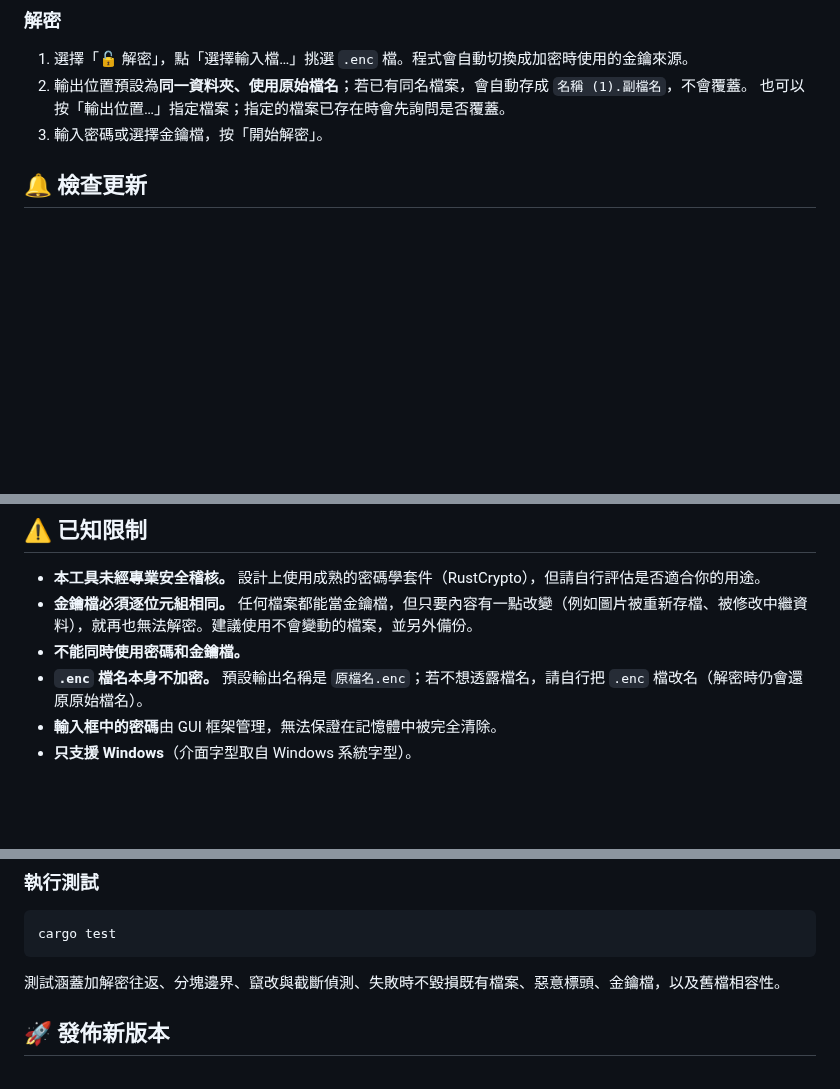
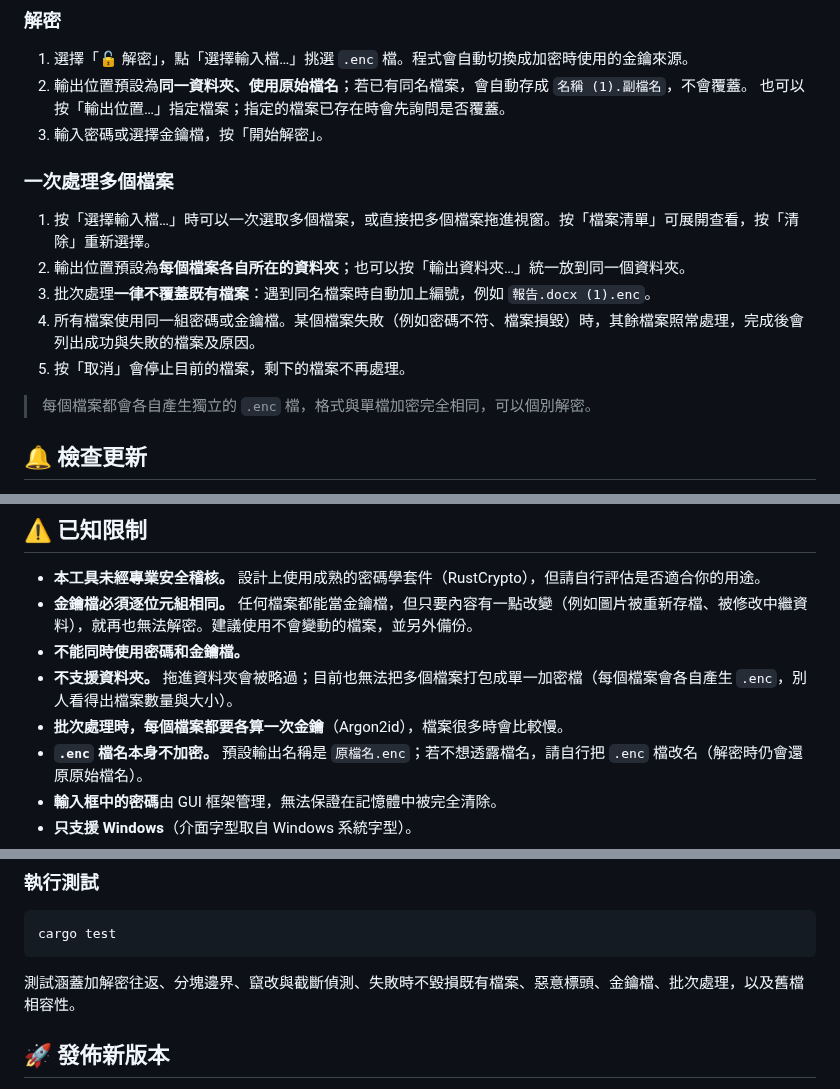
Before and after one commit to tntrock/file-crypto, a Markdown page: README.md, 3 parts joined by grey strips. GitHub-like rendering; blank space fills up the shorter version.

````diff
--- a/README.md
+++ b/README.md
@@ -62,6 +64,15 @@ Get-FileHash .\file-crypto-v1.3.0-windows-x64.exe -Algorithm SHA256
 2. 輸出位置預設為**同一資料夾、使用原始檔名**；若已有同名檔案，會自動存成 `名稱 (1).副檔名`，不會覆蓋。
    也可以按「輸出位置…」指定檔案；指定的檔案已存在時會先詢問是否覆蓋。
 3. 輸入密碼或選擇金鑰檔，按「開始解密」。
+
+### 一次處理多個檔案
+1. 按「選擇輸入檔…」時可以一次選取多個檔案，或直接把多個檔案拖進視窗。按「檔案清單」可展開查看，按「清除」重新選擇。
+2. 輸出位置預設為**每個檔案各自所在的資料夾**；也可以按「輸出資料夾…」統一放到同一個資料夾。
+3. 批次處理**一律不覆蓋既有檔案**：遇到同名檔案時自動加上編號，例如 `報告.docx (1).enc`。
+4. 所有檔案使用同一組密碼或金鑰檔。某個檔案失敗（例如密碼不符、檔案損毀）時，其餘檔案照常處理，完成後會列出成功與失敗的檔案及原因。
+5. 按「取消」會停止目前的檔案，剩下的檔案不再處理。
+
+> 每個檔案都會各自產生獨立的 `.enc` 檔，格式與單檔加密完全相同，可以個別解密。
 
 ## 🔔 檢查更新
 
@@ -87,6 +98,8 @@ Get-FileHash .\file-crypto-v1.3.0-windows-x64.exe -Algorithm SHA256
 - **本工具未經專業安全稽核。** 設計上使用成熟的密碼學套件（RustCrypto），但請自行評估是否適合你的用途。
 - **金鑰檔必須逐位元組相同。** 任何檔案都能當金鑰檔，但只要內容有一點改變（例如圖片被重新存檔、被修改中繼資料），就再也無法解密。建議使用不會變動的檔案，並另外備份。
 - **不能同時使用密碼和金鑰檔。**
+- **不支援資料夾。** 拖進資料夾會被略過；目前也無法把多個檔案打包成單一加密檔（每個檔案會各自產生 `.enc`，別人看得出檔案數量與大小）。
+- **批次處理時，每個檔案都要各算一次金鑰**（Argon2id），檔案很多時會比較慢。
 - **`.enc` 檔名本身不加密。** 預設輸出名稱是 `原檔名.enc`；若不想透露檔名，請自行把 `.enc` 檔改名（解密時仍會還原原始檔名）。
 - **輸入框中的密碼**由 GUI 框架管理，無法保證在記憶體中被完全清除。
 - **只支援 Windows**（介面字型取自 Windows 系統字型）。
@@ -153,7 +166,7 @@ cargo build --release --target x86_64-pc-windows-gnu
 ```powershell
 cargo test
 ```
-測試涵蓋加解密往返、分塊邊界、竄改與截斷偵測、失敗時不毀損既有檔案、惡意標頭、金鑰檔，以及舊檔相容性。
+測試涵蓋加解密往返、分塊邊界、竄改與截斷偵測、失敗時不毀損既有檔案、惡意標頭、金鑰檔、批次處理，以及舊檔相容性。
 
 ## 🚀 發佈新版本
 
````
Also changed, not shown: other parts of README.md (+6 -3 lines), docs/about.png, docs/screenshot.png, 6 other files.
